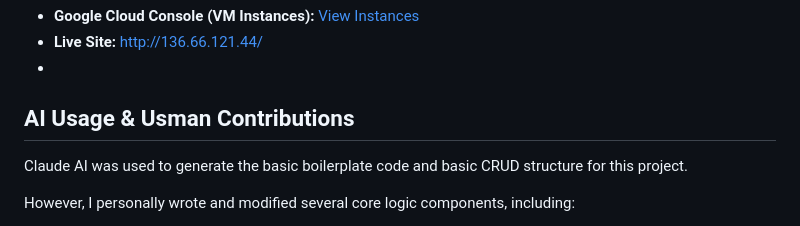
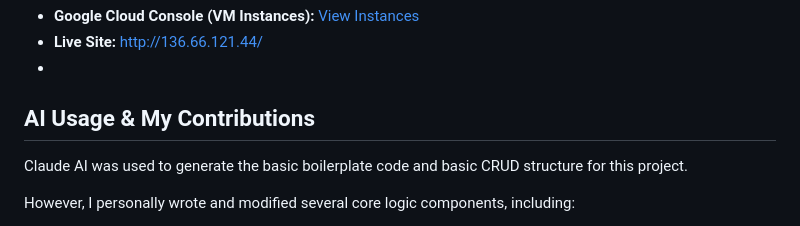
Before and after one commit to usman014689/flexfit, a Markdown page: README.md, the part around the change. GitHub-like rendering.

```diff
--- a/README.md
+++ b/README.md
@@ -77,7 +77,7 @@ https://chatgpt.com/c/6a549252-a6e4-83ee-9de0-3f24bb31d35f
 - **Google Cloud Console (VM Instances):** [View Instances](https://console.cloud.google.com/compute/instances?authuser=1&facet_url=https:%2F%2Fcloud.google.com&project=project-c3dae712-2b9e-4569-b9a)
 - **Live Site:** [http://136.66.121.44/](http://136.66.121.44/)
 -
-## AI Usage & Usman Contributions
+## AI Usage & My Contributions
 
 Claude AI was used to generate the basic boilerplate code and basic CRUD structure for this project.
 
```
